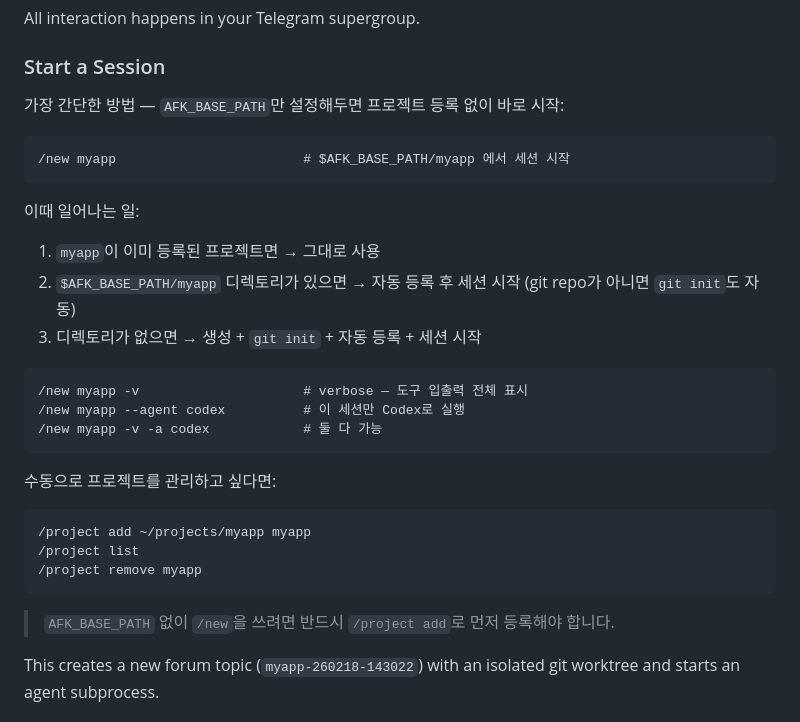
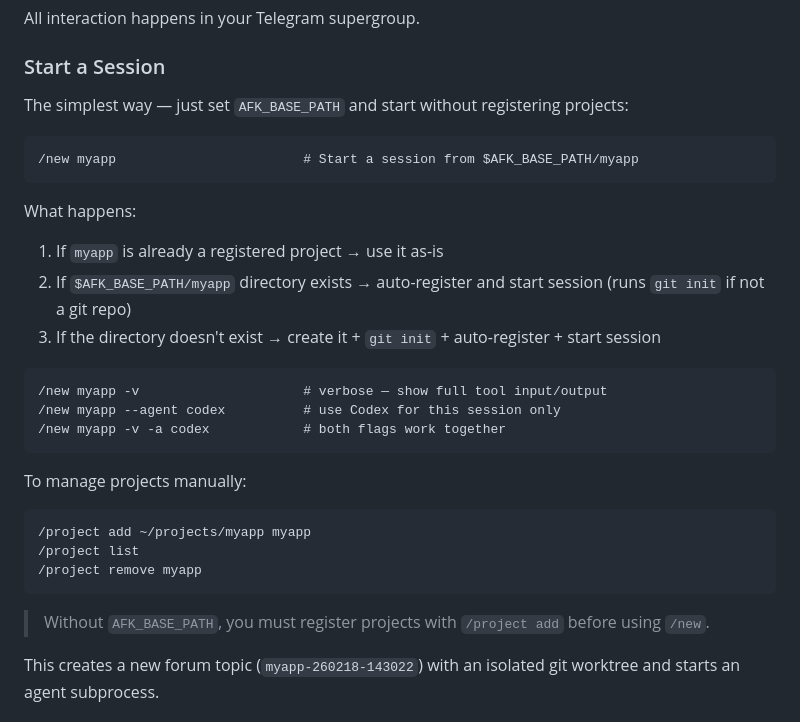
Before and after one commit to Donghh0221/afk, a Markdown page: README.md, the part around the change. Rendered like a GitHub page.

Commit message:
Translate README session instructions from Korean to English

````diff
--- a/README.md
+++ b/README.md
@@ -126,25 +126,25 @@ All interaction happens in your Telegram supergroup.
 
 ### Start a Session
 
-가장 간단한 방법 — `AFK_BASE_PATH`만 설정해두면 프로젝트 등록 없이 바로 시작:
+The simplest way — just set `AFK_BASE_PATH` and start without registering projects:
 
 ```
-/new myapp                        # $AFK_BASE_PATH/myapp 에서 세션 시작
+/new myapp                        # Start a session from $AFK_BASE_PATH/myapp
 ```
 
-이때 일어나는 일:
+What happens:
 
-1. `myapp`이 이미 등록된 프로젝트면 → 그대로 사용
-2. `$AFK_BASE_PATH/myapp` 디렉토리가 있으면 → 자동 등록 후 세션 시작 (git repo가 아니면 `git init`도 자동)
-3. 디렉토리가 없으면 → 생성 + `git init` + 자동 등록 + 세션 시작
+1. If `myapp` is already a registered project → use it as-is
+2. If `$AFK_BASE_PATH/myapp` directory exists → auto-register and start session (runs `git init` if not a git repo)
+3. If the directory doesn't exist → create it + `git init` + auto-register + start session
 
 ```
-/new myapp -v                     # verbose — 도구 입출력 전체 표시
-/new myapp --agent codex          # 이 세션만 Codex로 실행
-/new myapp -v -a codex            # 둘 다 가능
+/new myapp -v                     # verbose — show full tool input/output
+/new myapp --agent codex          # use Codex for this session only
+/new myapp -v -a codex            # both flags work together
 ```
 
-수동으로 프로젝트를 관리하고 싶다면:
+To manage projects manually:
 
 ```
 /project add ~/projects/myapp myapp
@@ -152,7 +152,7 @@ All interaction happens in your Telegram supergroup.
 /project remove myapp
 ```
 
-> `AFK_BASE_PATH` 없이 `/new`을 쓰려면 반드시 `/project add`로 먼저 등록해야 합니다.
+> Without `AFK_BASE_PATH`, you must register projects with `/project add` before using `/new`.
 
 This creates a new forum topic (`myapp-260218-143022`) with an isolated git worktree and starts an agent subprocess.
 
````
